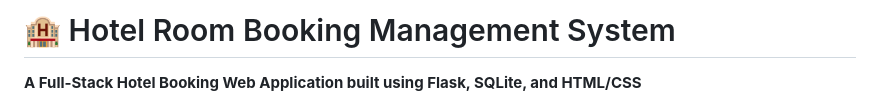
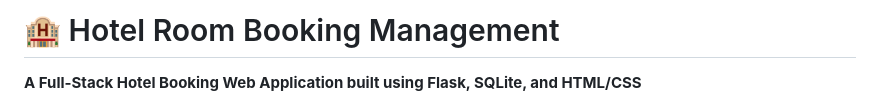
Before and after one commit to SaiSruthi91/Hotel-Room-Booking-Management, a Markdown page: README.md, the part around the change. GitHub-like rendering.

```diff
--- a/README.md
+++ b/README.md
@@ -1,4 +1,4 @@
-# 🏨 Hotel Room Booking Management System
+# 🏨 Hotel Room Booking Management
 
 **A Full-Stack Hotel Booking Web Application built using Flask, SQLite, and HTML/CSS**
 
```
